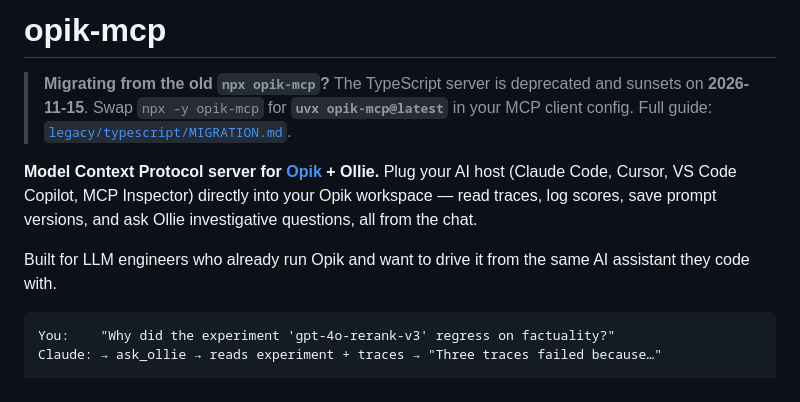
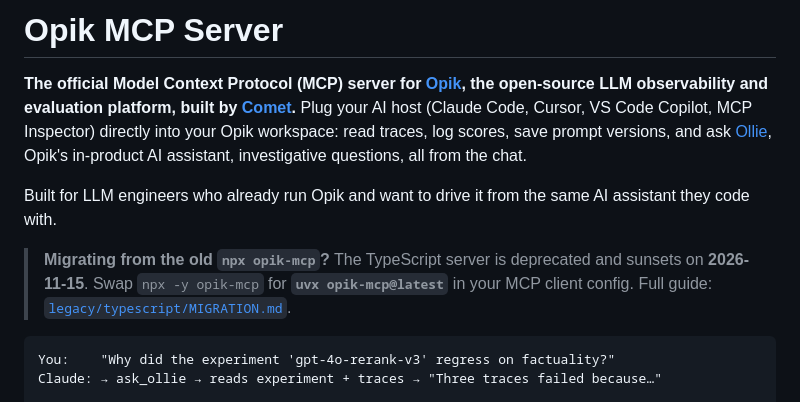
Before and after one commit to comet-ml/opik-mcp, a Markdown page: README.md, the part around the change. Rendered like a GitHub page.

Commit message:
[NA] [DOCS] README: lead with what opik-mcp is; move the TS migration notice below the value prop (#153)
Co-authored-by: Brian Wones <brian@orrinconsulting.com>

````diff
--- a/README.md
+++ b/README.md
@@ -1,16 +1,17 @@
-# opik-mcp
+# Opik MCP Server
+
+**The official Model Context Protocol (MCP) server for [Opik](https://github.com/comet-ml/opik), the open-source LLM observability and evaluation platform, built by [Comet](https://www.comet.com).**
+Plug your AI host (Claude Code, Cursor, VS Code Copilot, MCP Inspector) directly
+into your Opik workspace: read traces, log scores, save prompt versions, and ask
+[Ollie](#ask_ollie), Opik's in-product AI assistant, investigative questions, all
+from the chat.
+
+Built for LLM engineers who already run Opik and want to drive it from the same
+AI assistant they code with.
 
 > **Migrating from the old `npx opik-mcp`?** The TypeScript server is deprecated
 > and sunsets on **2026-11-15**. Swap `npx -y opik-mcp` for **`uvx opik-mcp@latest`**
 > in your MCP client config. Full guide: [`legacy/typescript/MIGRATION.md`](./legacy/typescript/MIGRATION.md).
-
-**Model Context Protocol server for [Opik](https://www.comet.com/opik) + Ollie.**
-Plug your AI host (Claude Code, Cursor, VS Code Copilot, MCP Inspector) directly
-into your Opik workspace — read traces, log scores, save prompt versions, and
-ask Ollie investigative questions, all from the chat.
-
-Built for LLM engineers who already run Opik and want to drive it from the same
-AI assistant they code with.
 
 ```
 You:    "Why did the experiment 'gpt-4o-rerank-v3' regress on factuality?"
````
